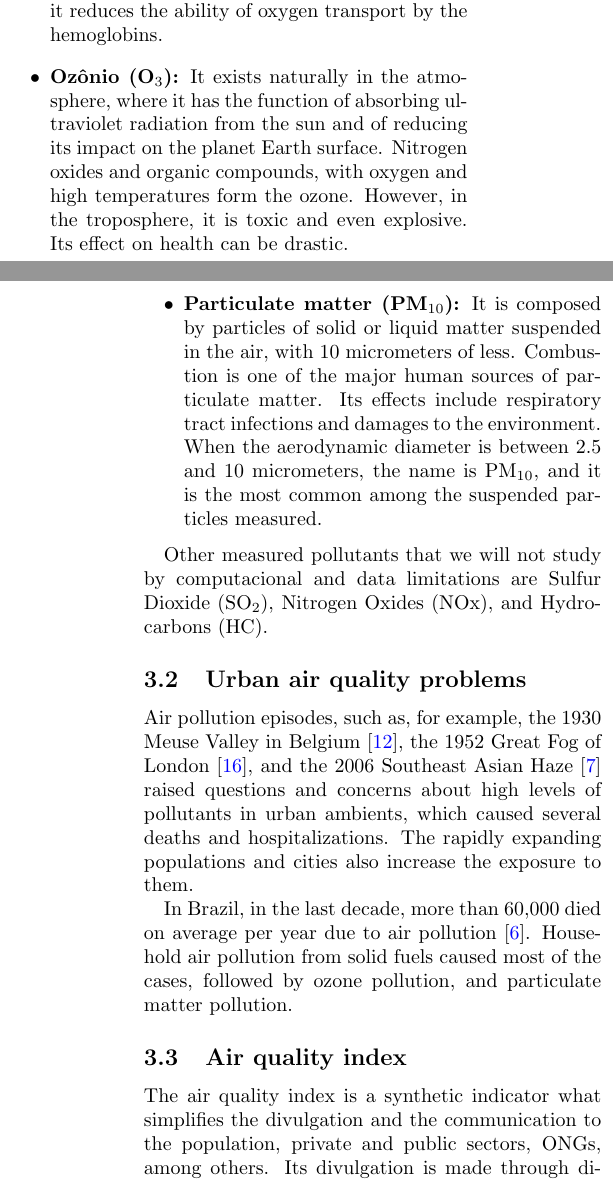
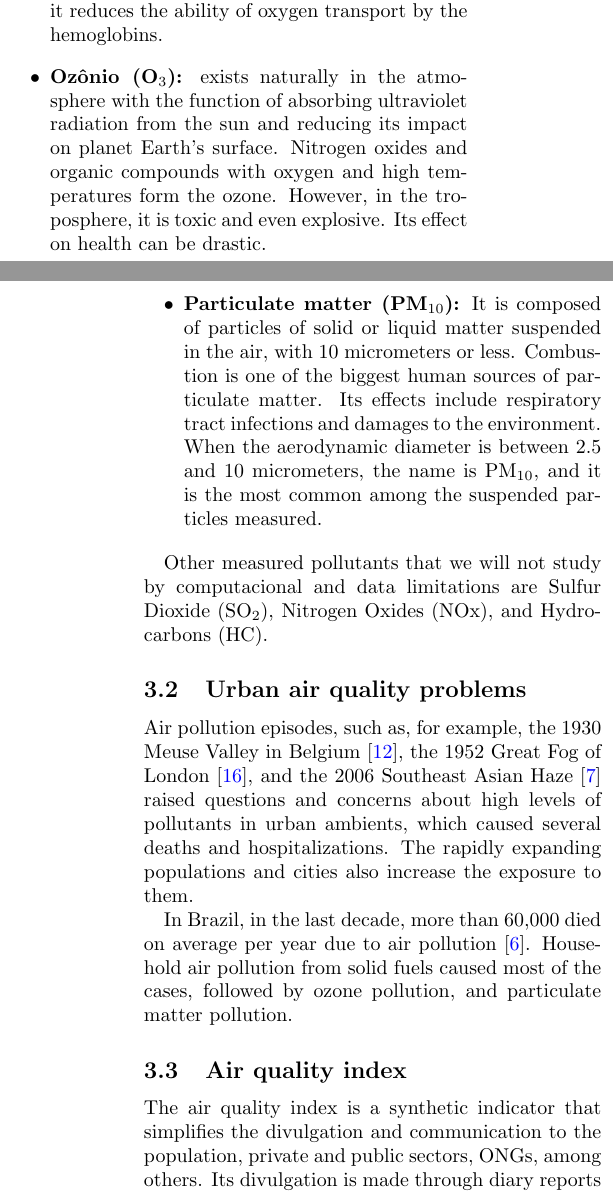
Before and after one commit to lucasmoschen/machine-learning-project, a LaTeX paper (notes/air_quality_report.tex, which reads notes/sections/biology.tex): two parts of the columns of pages 2 and 3 of 22, joined at a grey line, cut so that both start at the same text. Compiled offline with pdfLaTeX.

Commit message:
updated biology text

```diff
--- a/notes/sections/biology.tex
+++ b/notes/sections/biology.tex
@@ -43,19 +43,9 @@ selected pollutants for this work are:
     agricultural and forest fires. When breathed, it reduces the ability of
     oxygen transport by the hemoglobins.
 
-    \item \textbf{Ozônio (O$_3$):} It exists naturally in the atmosphere,
-    where it has the function of absorbing ultraviolet radiation from the sun
-    and of reducing its impact on the planet Earth surface. Nitrogen oxides and
-    organic compounds, with oxygen and high temperatures form the ozone. However, in
-    the troposphere, it is toxic and even explosive. Its
-    effect on health can be drastic.
+    \item \textbf{Ozônio (O$_3$):} exists naturally in the atmosphere with the function of absorbing ultraviolet radiation from the sun and reducing its impact on planet Earth's surface. Nitrogen oxides and organic compounds with oxygen and high temperatures form the ozone. However, in the troposphere, it is toxic and even explosive. Its effect on health can be drastic.
 
-    \item \textbf{Particulate matter (PM$_{10}$):} It is composed by particles
-    of solid or liquid matter suspended in the air, with 10 micrometers of
-    less. Combustion is one of the major human sources of particulate matter.
-    Its effects include respiratory tract infections and damages to the
-    environment. When the aerodynamic diameter is between 2.5 and 10
-    micrometers, the name is PM$_{10}$, and it is the most common among the suspended particles measured.
+    \item \textbf{Particulate matter (PM$_{10}$):} It is composed of particles of solid or liquid matter suspended in the air, with 10 micrometers or less. Combustion is one of the biggest human sources of particulate matter. Its effects include respiratory tract infections and damages to the environment. When the aerodynamic diameter is between 2.5 and 10 micrometers, the name is PM$_{10}$, and it is the most common among the suspended particles measured.
 
 \end{itemize}
 
@@ -79,9 +69,8 @@ particulate matter pollution.
 \subsection{Air quality index}
 \label{sec:aiq}
 
-The air quality index is a synthetic indicator what simplifies the divulgation
-and the communication to the population, private and public sectors, ONGs,
-among others.
+The air quality index is a synthetic indicator that simplifies the divulgation
+and communication to the population, private and public sectors, ONGs, among others.
 Its divulgation is made through diary reports for each monitoring
 station\footnote{\url{http://jeap.rio.rj.gov.br/je-metinfosmac/boletim}} as
 shown in Figure \ref{fig:boletim}.
```
Also changed, not shown: notes/sections/biology.tex (12 more changed lines).
